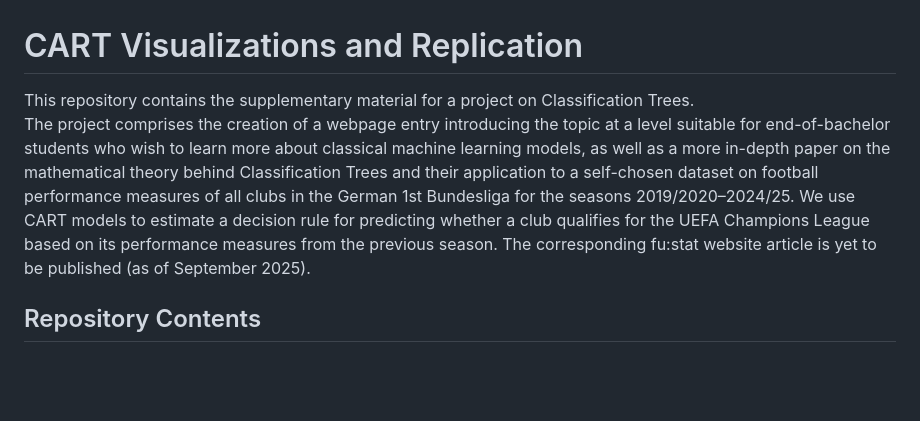
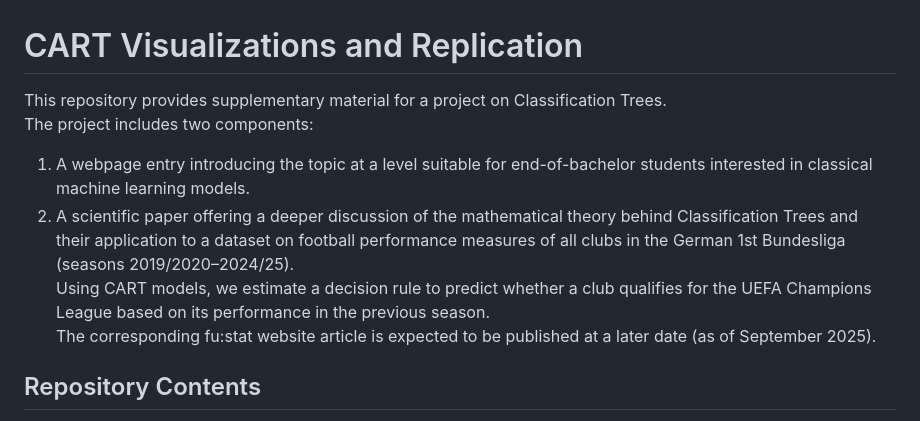
Before and after one commit to IsabellFtz/fustatCART, a Markdown page: README.md, the part around the change. Drawn GitHub-style; blank space fills up the shorter version.

```diff
--- a/README.md
+++ b/README.md
@@ -1,7 +1,10 @@
 # CART Visualizations and Replication
-
-This repository contains the supplementary material for a project on Classification Trees.
-The project comprises the creation of a webpage entry introducing the topic at a level suitable for end-of-bachelor students who wish to learn more about classical machine learning models, as well as a more in-depth paper on the mathematical theory behind Classification Trees and their application to a self-chosen dataset on football performance measures of all clubs in the German 1st Bundesliga for the seasons 2019/2020–2024/25. We use CART models to estimate a decision rule for predicting whether a club qualifies for the UEFA Champions League based on its performance measures from the previous season. The corresponding fu:stat website article is yet to be published (as of September 2025).
+This repository provides supplementary material for a project on Classification Trees.
+The project includes two components:
+1. A webpage entry introducing the topic at a level suitable for end-of-bachelor students interested in classical machine learning models.
+2. A scientific paper offering a deeper discussion of the mathematical theory behind Classification Trees and their application to a dataset on football performance measures of all clubs in the German 1st Bundesliga (seasons 2019/2020–2024/25).
+Using CART models, we estimate a decision rule to predict whether a club qualifies for the UEFA Champions League based on its performance in the previous season.
+The corresponding fu:stat website article is expected to be published at a later date (as of September 2025).
 
 
 
```
